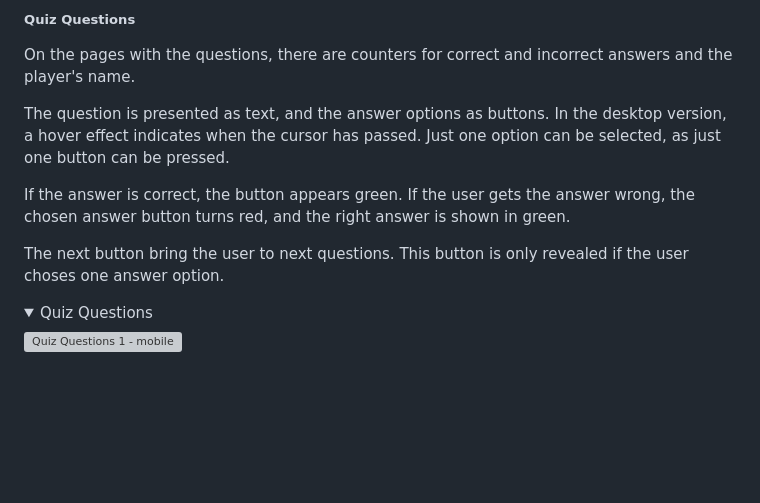
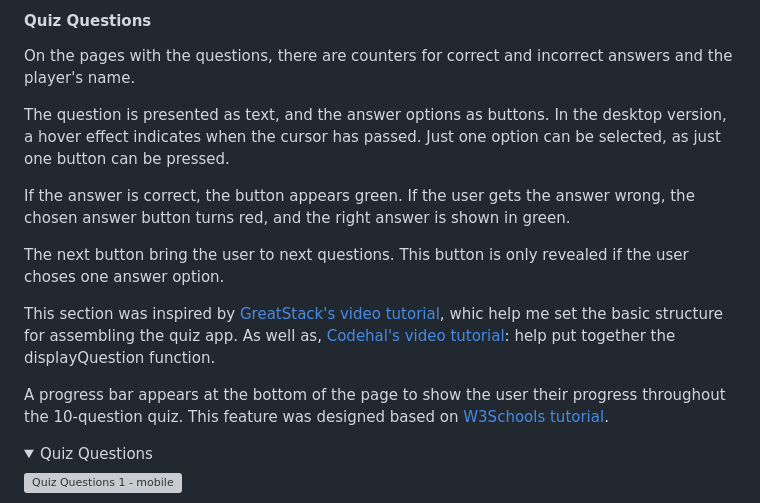
Before and after one commit to hpesciotti/GeoQuiz, a Markdown page: README.md, the part around the change printed below. Drawn GitHub-style; blank space fills up the shorter version; grey boxes are pictures that could not be loaded.

```diff
--- a/README.md
+++ b/README.md
@@ -206,5 +208,5 @@ At last, the presence of a back to main menu button ensures that users can navig
 
-##### **Quiz Questions**
+#### **Quiz Questions**
 
 On the pages with the questions, there are counters for correct and incorrect answers and the player's name.
 
@@ -213,6 +215,10 @@ The question is presented as text, and the answer options as buttons. In the des
 If the answer is correct, the button appears green. If the user gets the answer wrong, the chosen answer button turns red, and the right answer is shown in green.
 
 The next button bring the user to next questions. This button is only revealed if the user choses one answer option.
+
+This section was inspired by [GreatStack's video tutorial](https://www.youtube.com/watch?v=PBcqGxrr9g8), whic help me set the basic structure for assembling the quiz app. As well as, [Codehal's video tutorial](https://www.youtube.com/watch?v=Vp8x8-reqZA): help put together the displayQuestion function.
+
+A progress bar appears at the bottom of the page to show the user their progress throughout the 10-question quiz. This feature was designed based on [W3Schools tutorial](https://www.w3schools.com/howto/howto_js_progressbar.asp).
 
 <details open>
 <summary>Quiz Questions</summary>
```
Also changed, not shown: other parts of README.md (+44 -4 lines), docs/documentation/404-mobile.png (added), docs/documentation/final-score-equation.png (added), docs/documentation/leaderboard-mobile-1.png (added), docs/documentation/leaderboard-mobile-2.png (added), 2 other files.
